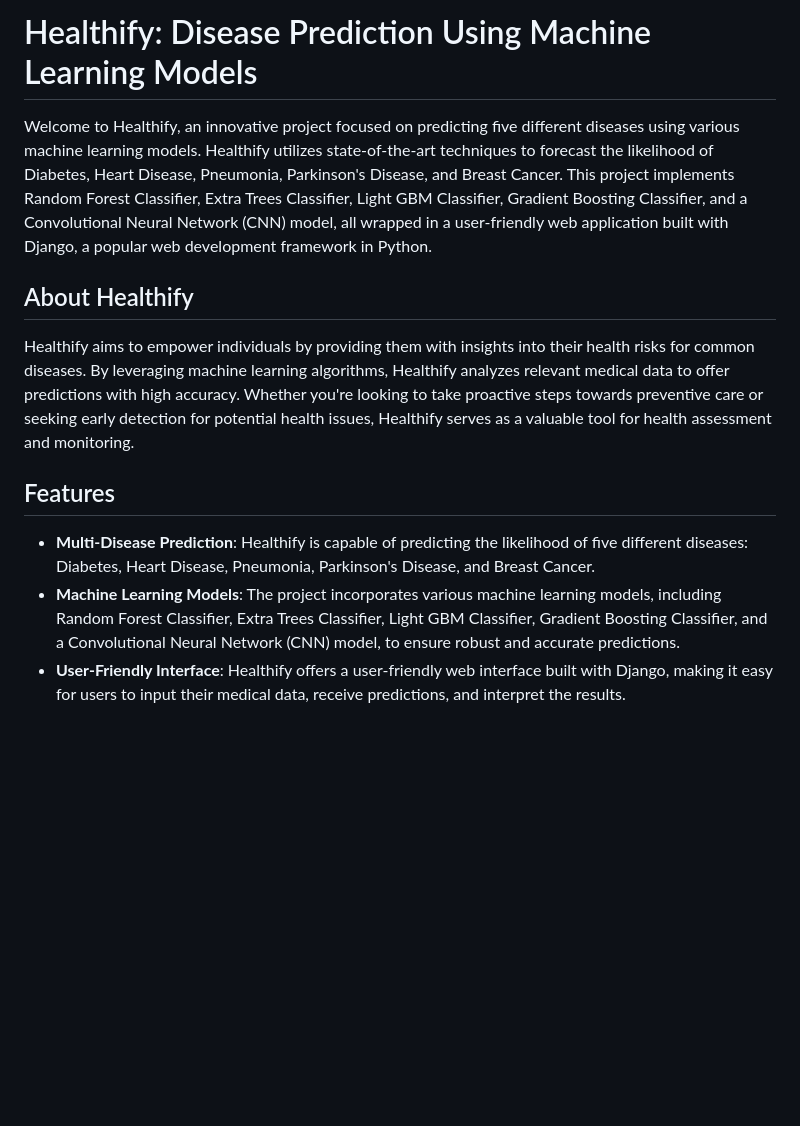
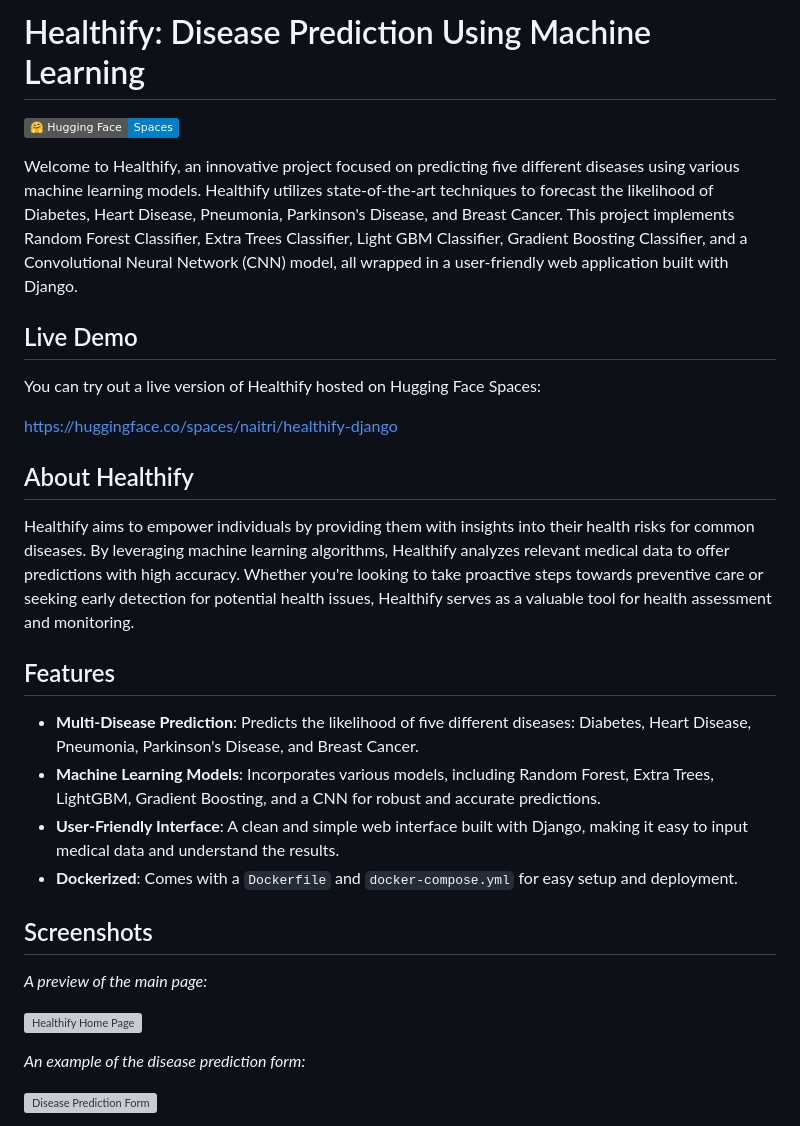
Before and after one commit to naitridoshi/Healthify, a Markdown page: README.md, the part around one of its changes. Rendered like a GitHub page; badges without logos; blank space fills up the shorter version; grey boxes are pictures that could not be loaded.

```diff
--- a/README.md
+++ b/README.md
@@ -1,6 +1,14 @@
-# Healthify: Disease Prediction Using Machine Learning Models
+# Healthify: Disease Prediction Using Machine Learning
 
-Welcome to Healthify, an innovative project focused on predicting five different diseases using various machine learning models. Healthify utilizes state-of-the-art techniques to forecast the likelihood of Diabetes, Heart Disease, Pneumonia, Parkinson's Disease, and Breast Cancer. This project implements Random Forest Classifier, Extra Trees Classifier, Light GBM Classifier, Gradient Boosting Classifier, and a Convolutional Neural Network (CNN) model, all wrapped in a user-friendly web application built with Django, a popular web development framework in Python.
+[![Hugging Face Spaces](https://img.shields.io/badge/%F0%9F%A4%97%20Hugging%20Face-Spaces-blue)](https://huggingface.co/spaces/naitri/healthify-django)
+
+Welcome to Healthify, an innovative project focused on predicting five different diseases using various machine learning models. Healthify utilizes state-of-the-art techniques to forecast the likelihood of Diabetes, Heart Disease, Pneumonia, Parkinson's Disease, and Breast Cancer. This project implements Random Forest Classifier, Extra Trees Classifier, Light GBM Classifier, Gradient Boosting Classifier, and a Convolutional Neural Network (CNN) model, all wrapped in a user-friendly web application built with Django.
+
+## Live Demo
+
+You can try out a live version of Healthify hosted on Hugging Face Spaces:
+
+[https://huggingface.co/spaces/naitri/healthify-django](https://huggingface.co/spaces/naitri/healthify-django)
 
 ## About Healthify
 
@@ -8,6 +16,18 @@ Healthify aims to empower individuals by providing them with insights into their
 
 ## Features
 
-*   **Multi-Disease Prediction**: Healthify is capable of predicting the likelihood of five different diseases: Diabetes, Heart Disease, Pneumonia, Parkinson's Disease, and Breast Cancer.
-*   **Machine Learning Models**: The project incorporates various machine learning models, including Random Forest Classifier, Extra Trees Classifier, Light GBM Classifier, Gradient Boosting Classifier, and a Convolutional Neural Network (CNN) model, to ensure robust and accurate predictions.
-*   **User-Friendly Interface**: Healthify offers a user-friendly web interface built with Django, making it easy for users to input their medical data, receive predictions, and interpret the results.
+*   **Multi-Disease Prediction**: Predicts the likelihood of five different diseases: Diabetes, Heart Disease, Pneumonia, Parkinson's Disease, and Breast Cancer.
+*   **Machine Learning Models**: Incorporates various models, including Random Forest, Extra Trees, LightGBM, Gradient Boosting, and a CNN for robust and accurate predictions.
+*   **User-Friendly Interface**: A clean and simple web interface built with Django, making it easy to input medical data and understand the results.
+*   **Dockerized**: Comes with a `Dockerfile` and `docker-compose.yml` for easy setup and deployment.
+
+## Screenshots
+
+*A preview of the main page:*
+
+![Healthify Home Page](screenshots/home.png)
+
+*An example of the disease prediction form:*
+
+![Disease Prediction Form](screenshots/prediction-form.png)
+
```
Also changed, not shown: other parts of README.md (+40 -7 lines).
